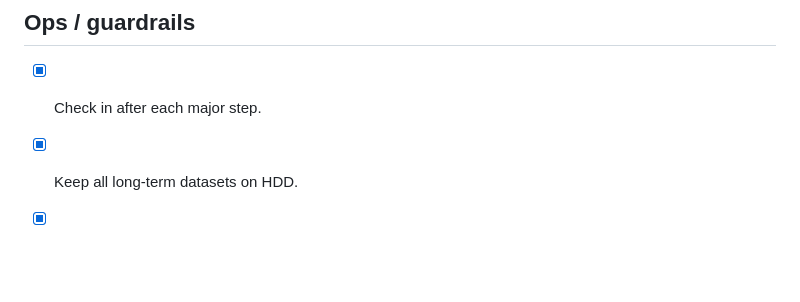
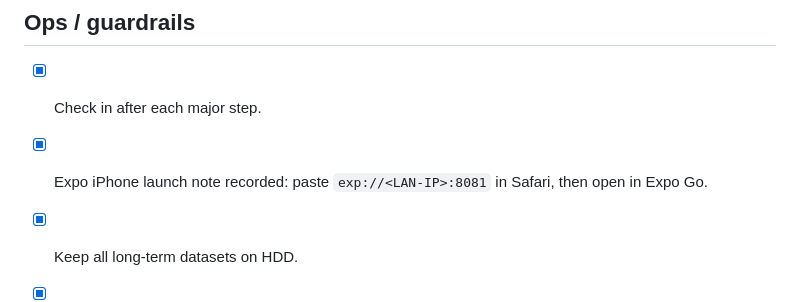
Before and after one commit to nate-walter/GemmPali, a Markdown page: CHECKLIST.md, the part around the change. GitHub-like rendering; blank space fills up the shorter version.

```diff
--- a/CHECKLIST.md
+++ b/CHECKLIST.md
@@ -63,6 +63,7 @@ Updated: 2026-02-28
 
 ## Ops / guardrails
 - [x] Check in after each major step.
+- [x] Expo iPhone launch note recorded: paste `exp://<LAN-IP>:8081` in Safari, then open in Expo Go.
 - [x] Keep all long-term datasets on HDD.
 - [x] Use NVMe only as temporary training cache, staged per phase.
 - [x] Keep dataset manifest + provenance in `docs/datasets/`.
```
Also changed, not shown: README.md (+5 -1 lines).
